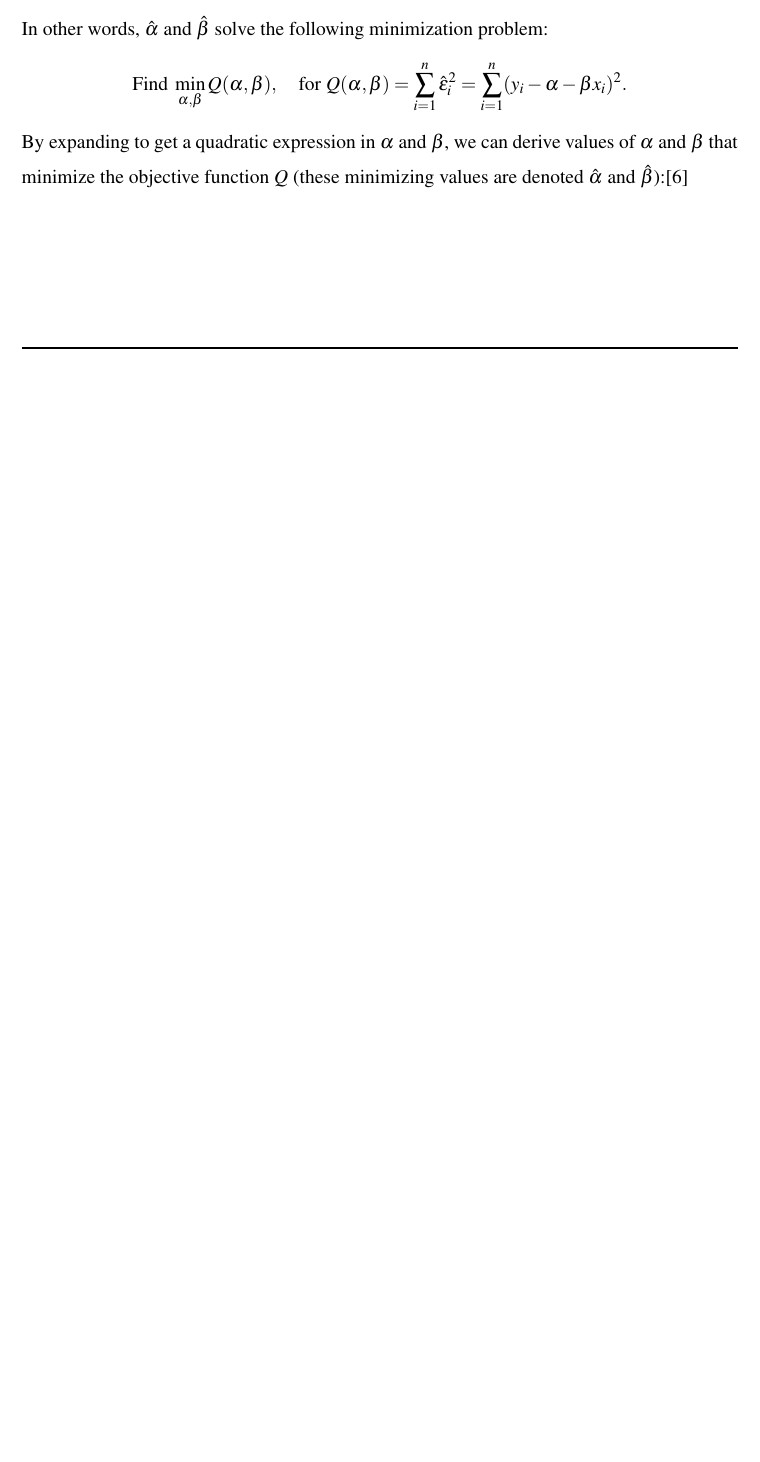
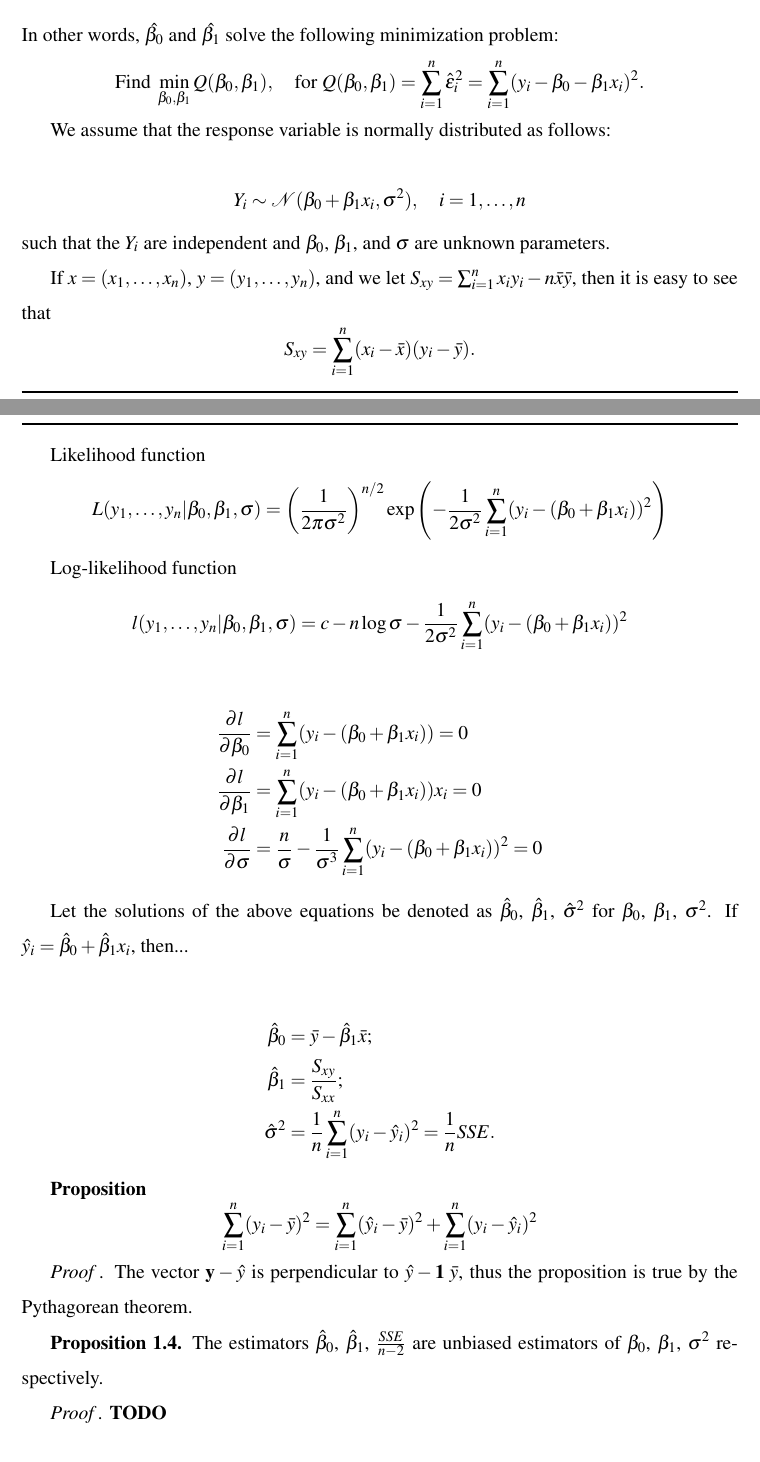
Before and after one commit to chedug/bsc, a LaTeX thesis (nuraly.tex): part of page 8 of 17 before the commit and two parts of pages 8 and 9 of 18 after it, the two joined at a grey line, cut at the place of the change, the shorter picture padded with empty space. Compiled offline with pdfLaTeX.

Commit message:
feat: add formulas for estimators of the true model and propositions

```diff
--- a/nuraly.tex
+++ b/nuraly.tex
@@ -272 +272,2 @@ The goal is to find estimated values $\hat{\alpha}$ and $\hat{\beta}$ for the pa
 \[
+\hat{\varepsilon}_i = y_i - \beta_0 - \beta_1 x_i.
@@ -274,9 +274,63 @@ The goal is to find estimated values $\hat{\alpha}$ and $\hat{\beta}$ for the pa
 \]
-In other words, $\hat{\alpha}$ and $\hat{\beta}$ solve the following minimization problem:
+In other words, $\hat{\beta_0}$ and $\hat{\beta_1}$ solve the following minimization problem:
 \[
-\text{Find } \min_{\alpha, \beta} Q(\alpha, \beta), \quad \text{for } Q(\alpha, \beta) = \sum_{i=1}^{n} \hat{\varepsilon}_i^2 = \sum_{i=1}^{n} (y_i - \alpha - \beta x_i)^2.
+\text{Find } \min_{\beta_0, \beta_1} Q(\beta_0, \beta_1), \quad \text{for } Q(\beta_0, \beta_1) = \sum_{i=1}^{n} \hat{\varepsilon}_i^2 = \sum_{i=1}^{n} (y_i - \beta_0 - \beta_1 x_i)^2.
 \]
-By expanding to get a quadratic expression in $\alpha$ and $\beta$, we can derive values of $\alpha$ and $\beta$ that minimize the objective function $Q$ (these minimizing values are denoted $\hat{\alpha}$ and $\hat{\beta}$):[6]
+
+We assume that the response variable is normally distributed as follows:
+
+\[ Y_i \sim \mathcal{N}(\beta_0 + \beta_1 x_i, \sigma^2), \quad i = 1, \ldots, n \]
+such that the \(Y_i\) are independent and \(\beta_0\), \(\beta_1\), and \(\sigma\) are unknown parameters.
+
+If $x = (x_1, \ldots, x_n)$, $y = (y_1, \ldots, y_n)$, and we let $S_{xy} = \sum_{i=1}^{n} x_i y_i - n\bar{x}\bar{y}$, then it is easy to see that
+\[ S_{xy} = \sum_{i=1}^{n} (x_i - \bar{x})(y_i - \bar{y}). \]
+
+
+Likelihood function
+\[
+L(y_1, \ldots, y_n | \beta_0, \beta_1, \sigma) = \left( \frac{1}{2\pi\sigma^2} \right)^{n/2} \exp\left( -\frac{1}{2\sigma^2} \sum_{i=1}^{n} (y_i - (\beta_0 + \beta_1 x_i))^2 \right)
+\]
+
+Log-likelihood function
+\[
+l(y_1, \ldots, y_n | \beta_0, \beta_1, \sigma) = c - n \log \sigma - \frac{1}{2\sigma^2} \sum_{i=1}^{n} (y_i - (\beta_0 + \beta_1 x_i))^2
+\]
+
+
+% Equations
+\begin{align*}
+\frac{\partial l}{\partial \beta_0} &= \sum_{i=1}^{n} (y_i - (\beta_0 + \beta_1 x_i)) = 0 \\
+\frac{\partial l}{\partial \beta_1} &= \sum_{i=1}^{n} (y_i - (\beta_0 + \beta_1 x_i))x_i = 0  \\
+\frac{\partial l}{\partial \sigma} &= \frac{n}{\sigma} - \frac{1}{\sigma^3} \sum_{i=1}^{n} (y_i - (\beta_0 + \beta_1 x_i))^2 = 0
+\end{align*}
+
+% Text
+Let the solutions of the above equations be denoted as $\hat{\beta}_0$, $\hat{\beta}_1$, $\hat{\sigma}^2$ for $\beta_0$, $\beta_1$, $\sigma^2$. If $\hat{y}_i = \hat{\beta}_0 + \hat{\beta}_1 x_i$, then...
+
+% Equations
+\begin{align*}
+\hat{\beta}_0  &= \bar{y} - \hat{\beta}_1 \bar{x}; \\
+\hat{\beta}_1 &= \frac{S_{xy}}{S_{xx}}; \\
+\hat{\sigma}^2 &= \frac{1}{n} \sum_{i=1}^{n} (y_i - \hat{y}_i)^2 = \frac{1}{n} SSE.
+\end{align*}
+
+
+% Proposition and Proof
+\textbf{Proposition}
+\[
+\sum_{i=1}^{n} (y_i - \bar{y})^2 = \sum_{i=1}^{n} (\hat{y}_i - \bar{y})^2 + \sum_{i=1}^{n} (y_i - \hat{y}_i)^2
+\]
+
+% Proof (continued)
+\textit{Proof .} The vector $\textbf{y} - \textbf{$\hat{y}$}$ is perpendicular to $\textbf{$\hat{y}$} - \textbf{1 $\bar{y}$}$, thus the proposition is true by the Pythagorean theorem.
+
+
+% Proposition
+\textbf{Proposition 1.4.} The estimators $\hat{\beta}_0$, $\hat{\beta}_1$, $\frac{SSE}{n-2}$ are unbiased estimators of $\beta_0$, $\beta_1$, $\sigma^2$ respectively.
+
+% TODO
+\textit{Proof .} \textbf{TODO}
+
 
 
 	\clearpage
```
Also changed, not shown: nuraly.pdf, nuraly.tex (15 more changed lines), 1 other file.
